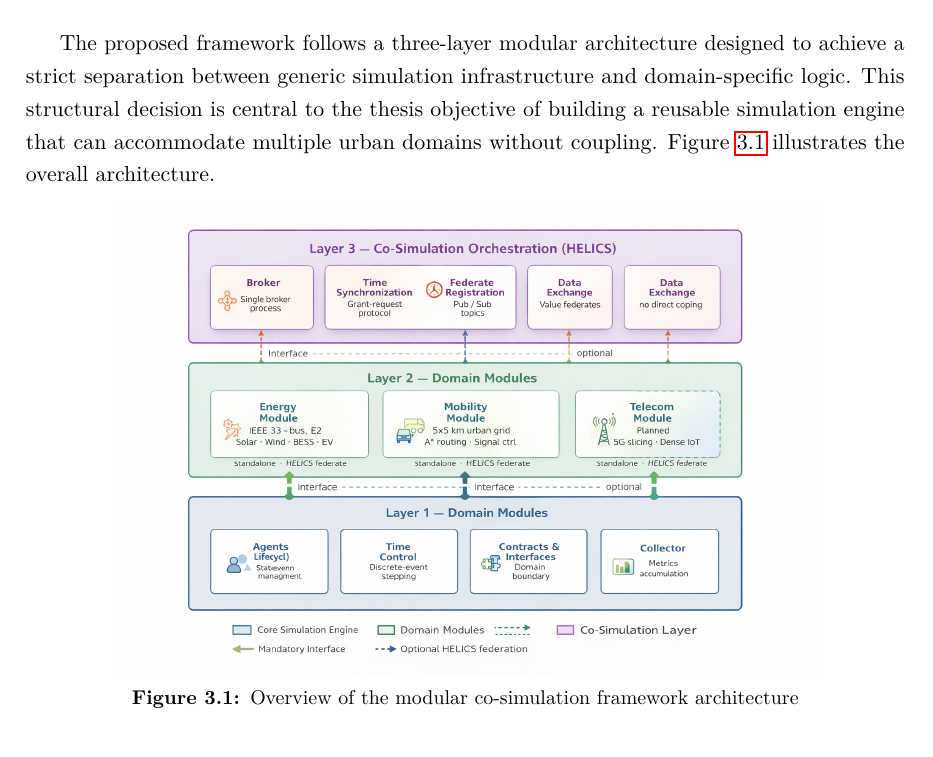
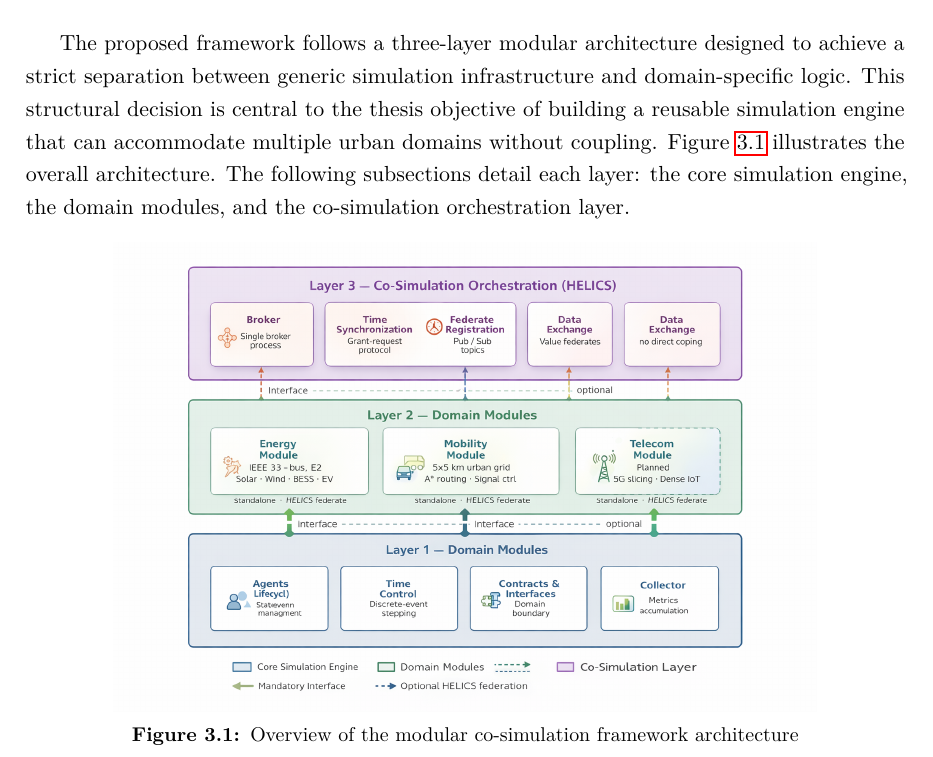
Before and after one commit to balexandermunoz/ua-master-thesis, a LaTeX thesis (matter.tex, which reads chapters/chapter3.tex): part of page 34 of 53, cut so that both start at the same text. Compiled offline with pdfLaTeX.

Commit message:
Carolina: mention that the next sub-sections will explain each layer with further detail.

```diff
--- a/chapters/chapter3.tex
+++ b/chapters/chapter3.tex
@@ -24,7 +24,7 @@ The research process is organized into four iterative phases:
 
 \section{System Architecture}
 
-The proposed framework follows a three-layer modular architecture designed to achieve a strict separation between generic simulation infrastructure and domain-specific logic. This structural decision is central to the thesis objective of building a reusable simulation engine that can accommodate multiple urban domains without coupling. Figure~\ref{fig:architecture} illustrates the overall architecture.
+The proposed framework follows a three-layer modular architecture designed to achieve a strict separation between generic simulation infrastructure and domain-specific logic. This structural decision is central to the thesis objective of building a reusable simulation engine that can accommodate multiple urban domains without coupling. Figure~\ref{fig:architecture} illustrates the overall architecture. The following subsections detail each layer: the core simulation engine, the domain modules, and the co-simulation orchestration layer.
 
 \begin{figure}[h]
     \centering
```
